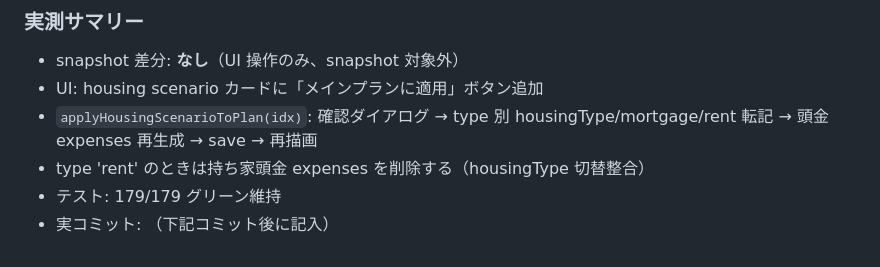
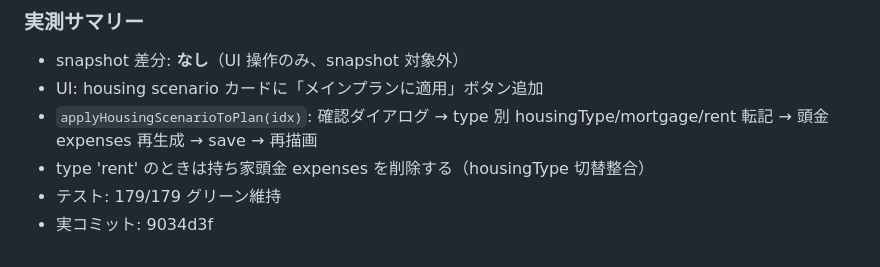
Before and after one commit to lifeplan-app/lifeplan-app, a Markdown page: docs/phase4c-fixes/expected-changes.md, the part around the change. Rendered like a GitHub page.

Commit message:
docs(phase4c): record Group 10-scenario actual SHA
Co-Authored-By: Claude Sonnet 4.6 <noreply@anthropic.com>

```diff
--- a/docs/phase4c-fixes/expected-changes.md
+++ b/docs/phase4c-fixes/expected-changes.md
@@ -120,4 +120,4 @@ Important 8 件を 6 グループに分けて修正した記録。
 - `applyHousingScenarioToPlan(idx)`: 確認ダイアログ → type 別 housingType/mortgage/rent 転記 → 頭金 expenses 再生成 → save → 再描画
 - type 'rent' のときは持ち家頭金 expenses を削除する（housingType 切替整合）
 - テスト: 179/179 グリーン維持
-- 実コミット: （下記コミット後に記入）
+- 実コミット: 9034d3f
```
